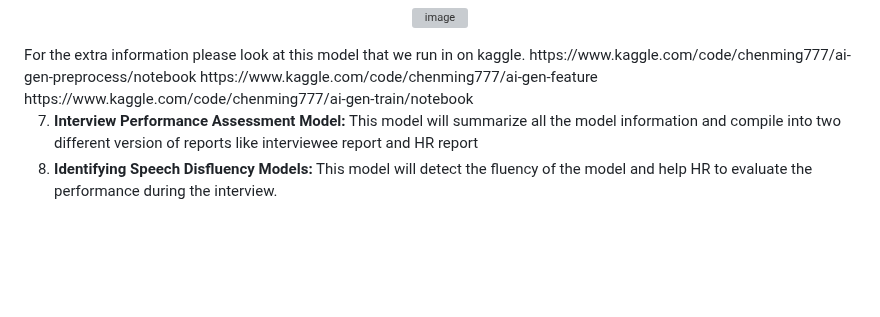
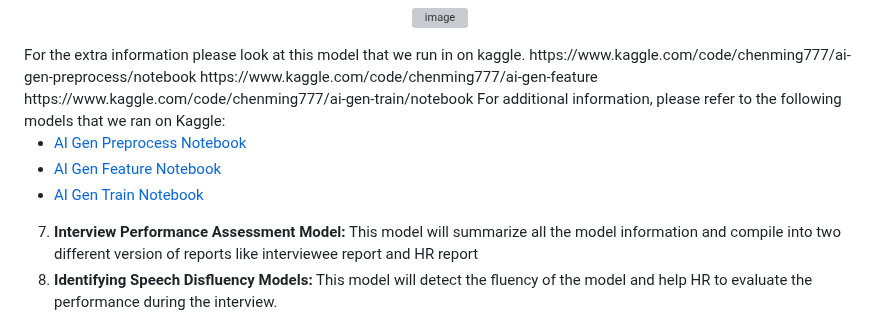
Before and after one commit to SHINE-six/HireSight, a Markdown page: README.md, the part around the change. Rendered like a GitHub page; blank space fills up the shorter version; grey boxes are pictures that could not be loaded.

```diff
--- a/README.md
+++ b/README.md
@@ -70,6 +70,11 @@ The following models were trained as part of the AI Recruitment System:
       https://www.kaggle.com/code/chenming777/ai-gen-preprocess/notebook
       https://www.kaggle.com/code/chenming777/ai-gen-feature
       https://www.kaggle.com/code/chenming777/ai-gen-train/notebook
+For additional information, please refer to the following models that we ran on Kaggle:
+
+- [AI Gen Preprocess Notebook](https://www.kaggle.com/code/chenming777/ai-gen-preprocess/notebook)
+- [AI Gen Feature Notebook](https://www.kaggle.com/code/chenming777/ai-gen-feature)
+- [AI Gen Train Notebook](https://www.kaggle.com/code/chenming777/ai-gen-train/notebook)
 
 7. **Interview Performance Assessment Model:**
     This model will summarize all the model information and compile into two different version of reports like interviewee report and HR report
```
